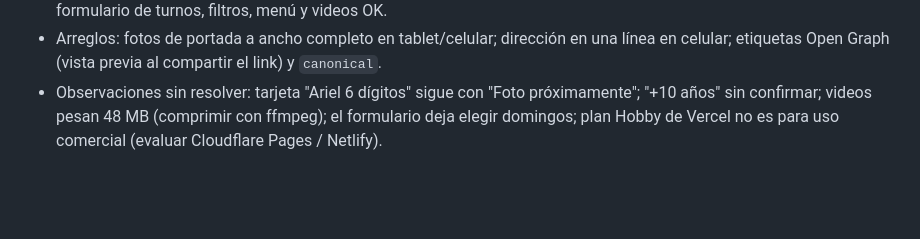
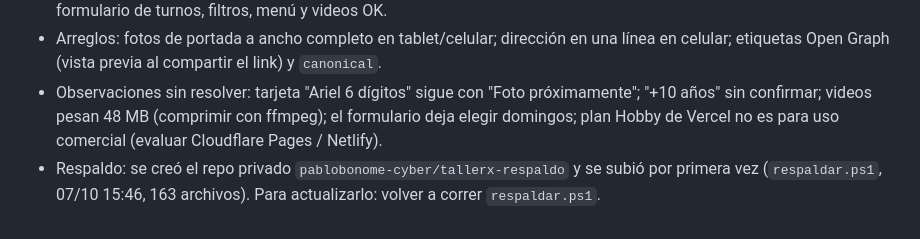
Before and after one commit to pablobonome-cyber/tallerx-web, a Markdown page: SEGUIMIENTO.md, the part around the change. Rendered like a GitHub page; blank space fills up the shorter version.

Commit message:
Seguimiento: respaldo subido a GitHub
Co-Authored-By: Claude Opus 5.5 <noreply@anthropic.com>

```diff
--- a/SEGUIMIENTO.md
+++ b/SEGUIMIENTO.md
@@ -176,3 +176,5 @@ Videos: todo `<div class="reel">` con `<video>` + botón `.reel__sound` funciona
 - Observaciones sin resolver: tarjeta "Ariel 6 dígitos" sigue con "Foto próximamente"; "+10 años" sin confirmar;
   videos pesan 48 MB (comprimir con ffmpeg); el formulario deja elegir domingos; plan Hobby de Vercel no es
   para uso comercial (evaluar Cloudflare Pages / Netlify).
+- Respaldo: se creó el repo privado `pablobonome-cyber/tallerx-respaldo` y se subió por primera vez
+  (`respaldar.ps1`, 07/10 15:46, 163 archivos). Para actualizarlo: volver a correr `respaldar.ps1`.
```
